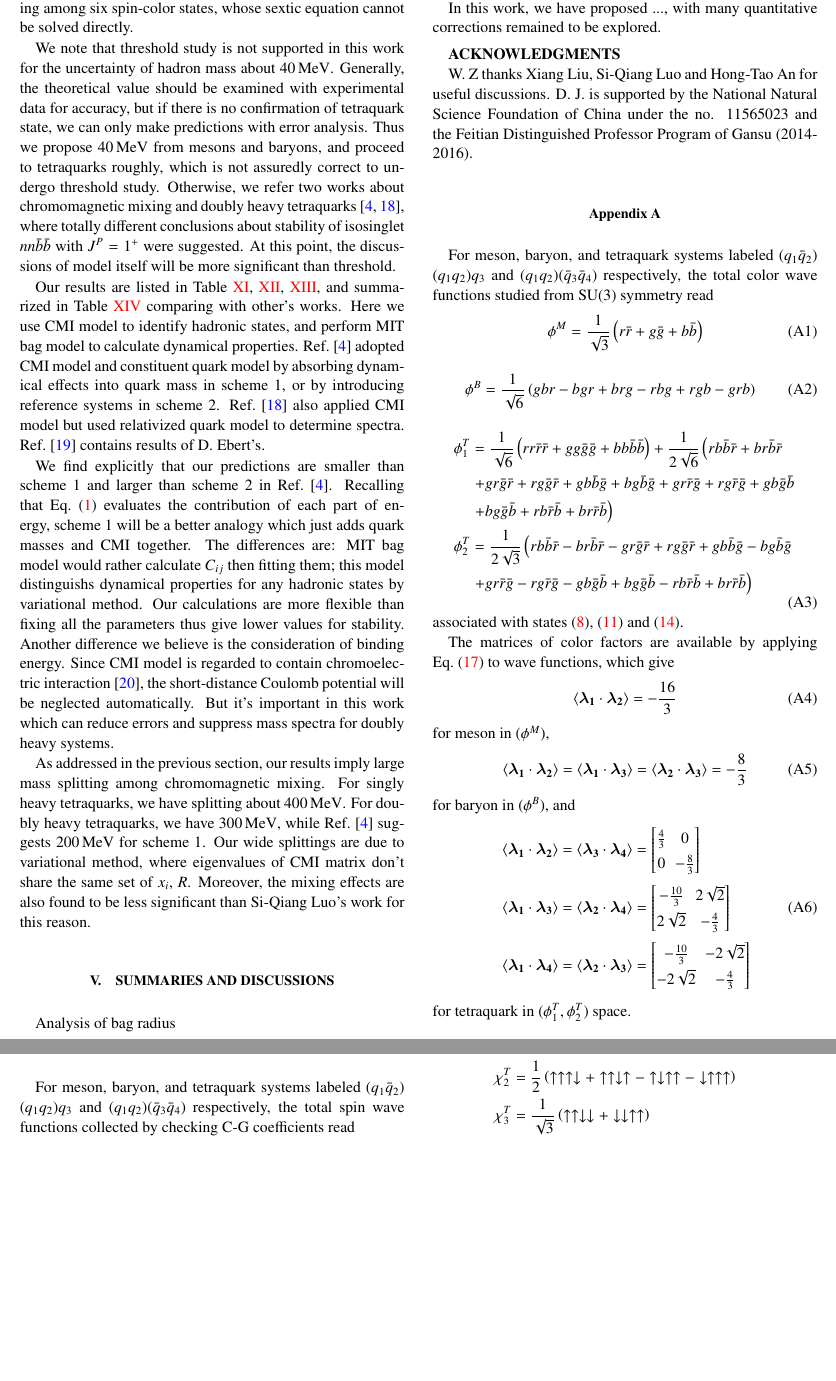
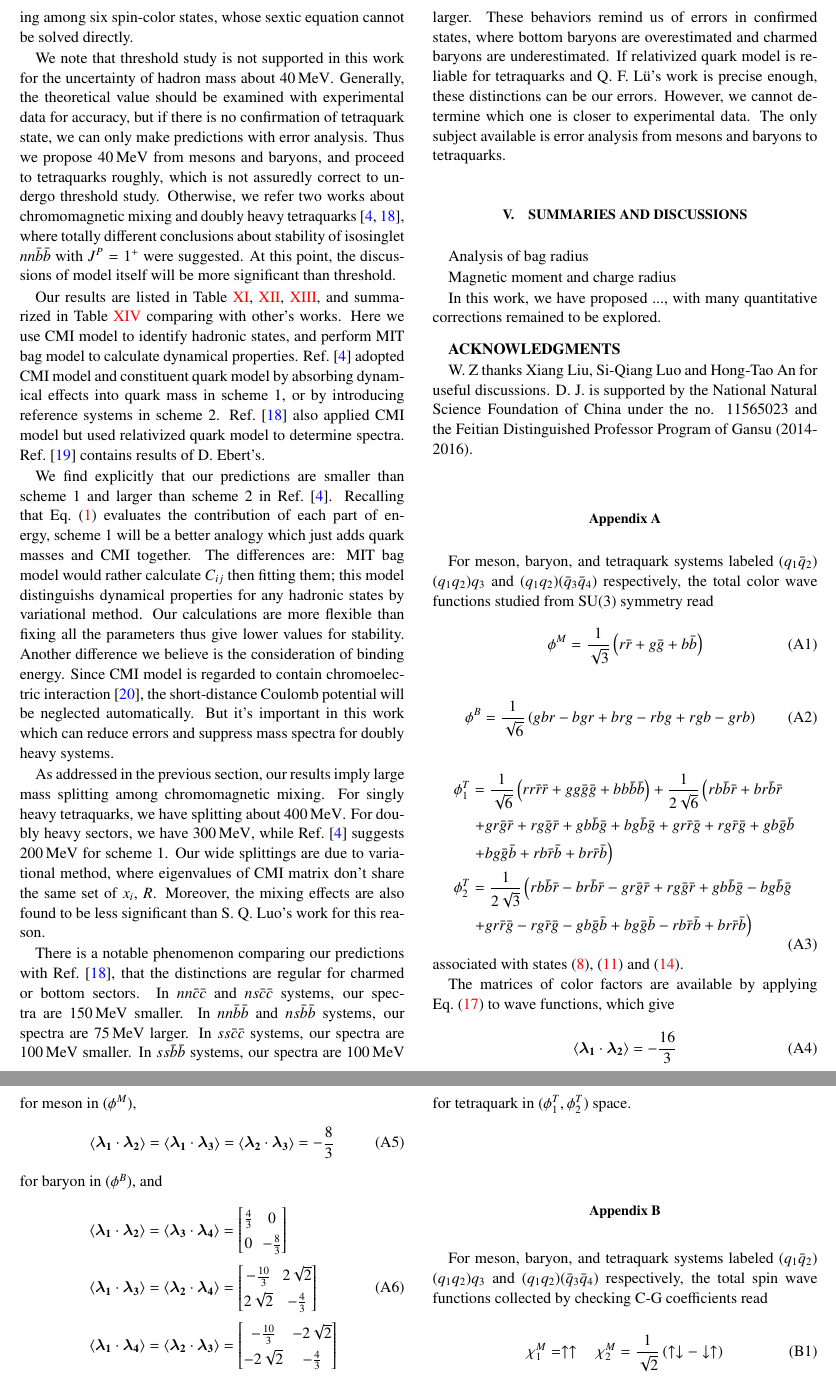
Before and after one commit to SerialCore/MITBagModel, a LaTeX paper (Paper/MBmag4quark.tex): two parts of pages 11 and 12 of 14 before the commit and two parts of pages 11 and 12 of 15 after it, joined at a grey line, cut at the place of the change, the shorter picture padded with empty space. Compiled offline with pdfLaTeX.

Commit message:
finish section 4

```diff
--- a/Paper/MBmag4quark.tex
+++ b/Paper/MBmag4quark.tex
@@ -896,9 +896,18 @@ Another difference we believe is the consideration of binding energy. Since CMI
 But it's important in this work which can reduce errors and suppress mass spectra for doubly heavy systems.
 
 As addressed in the previous section, our results imply large mass splitting among chromomagnetic mixing. For singly heavy tetraquarks, we have splitting about $400\,{\rm MeV}$.
-For doubly heavy tetraquarks, we have $300\,{\rm MeV}$, while Ref.~\cite{Luo:2017eub} suggests $200\,{\rm MeV}$ for scheme 1.
+For doubly heavy sectors, we have $300\,{\rm MeV}$, while Ref.~\cite{Luo:2017eub} suggests $200\,{\rm MeV}$ for scheme 1.
 Our wide splittings are due to variational method, where eigenvalues of CMI matrix don't share the same set of $x_{i}$, $R$.
-Moreover, the mixing effects are also found to be less significant than Si-Qiang Luo's work for this reason.
+Moreover, the mixing effects are also found to be less significant than S.~Q.~Luo's work for this reason.
+
+There is a notable phenomenon comparing our predictions with Ref.~\cite{Lu:2020rog}, that the distinctions are regular for charmed or bottom sectors.
+In $nn\bar{c}\bar{c}$ and $ns\bar{c}\bar{c}$ systems, our spectra are $150\,{\rm MeV}$ smaller.
+In $nn\bar{b}\bar{b}$ and $ns\bar{b}\bar{b}$ systems, our spectra are $75\,{\rm MeV}$ larger.
+In $ss\bar{c}\bar{c}$ systems, our spectra are $100\,{\rm MeV}$ smaller.
+In $ss\bar{b}\bar{b}$ systems, our spectra are $100\,{\rm MeV}$ larger.
+These behaviors remind us of errors in confirmed states, where bottom baryons are overestimated and charmed baryons are underestimated.
+If relativized quark model is reliable for tetraquarks and Q.~F.~L\"u's work is precise enough, these distinctions can be our errors.
+However, we cannot determine which one is closer to experimental data. The only subject available is error analysis from mesons and baryons to tetraquarks.
 
 \renewcommand{\tabcolsep}{0.25cm}
 \renewcommand{\arraystretch}{1.3}
```
Also changed, not shown: Paper/MBmag4quark.pdf, Paper/MBmag4quark.tex (14 more changed lines).
